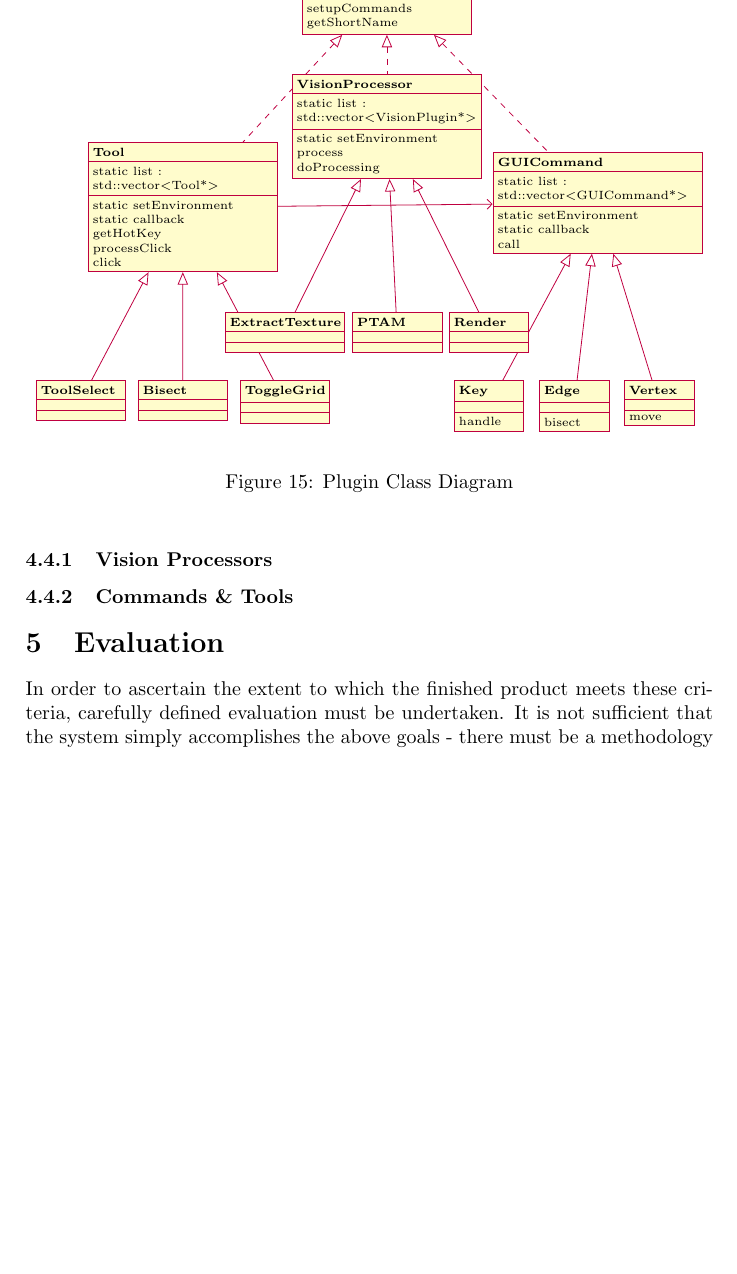
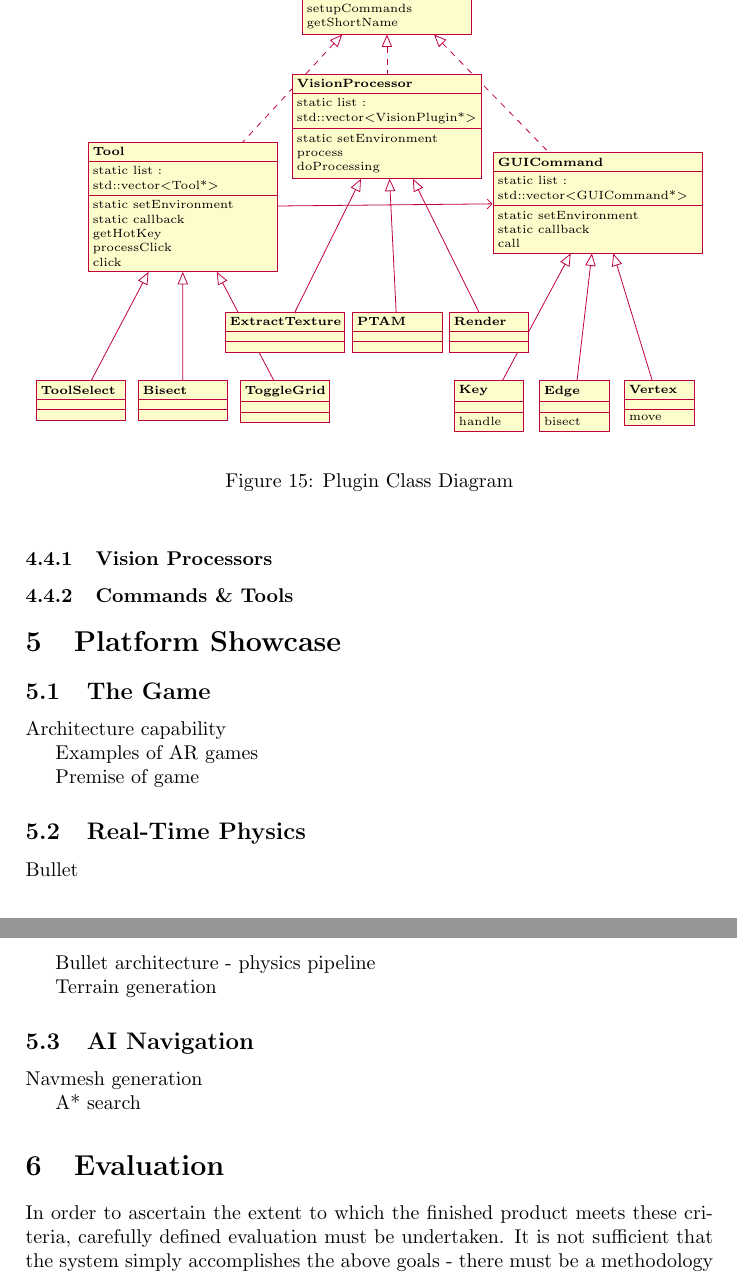
Before and after one commit to MajorError/Scanner, a LaTeX paper (report/Report.tex): part of page 17 of 21 before the commit and two parts of pages 17 and 18 of 21 after it, the two joined at a grey line, cut so that both start at the same text, the shorter picture padded with empty space. Compiled offline with pdfLaTeX; a LaTeX package or settings file that is missing is left out.

Commit message:
Added note + headings to include game detail in report

```diff
--- a/report/Report.tex
+++ b/report/Report.tex
@@ -425,6 +425,24 @@ The \texttt{Environment} class is more than just pointers to data, however; it c
 
 \subsubsection{Commands \& Tools}
 
+\section{Platform Showcase}
+\subsection{The Game}
+Architecture capability
+
+Examples of AR games
+
+Premise of game
+\subsection{Real-Time Physics}
+Bullet
+
+Bullet architecture - physics pipeline
+
+Terrain generation
+\subsection{AI Navigation}
+Navmesh generation
+
+A* search
+
 \section{Evaluation}
 In order to ascertain the extent to which the finished product meets these criteria, carefully defined evaluation must be undertaken. It is not sufficient that the system simply accomplishes the above goals - there must be a methodology defined to ascertain how \textit{well} it accomplishes those goals. Therefore, two different types of evaluation will be undertaken; end-to-end acceptance testing, and numerical analysis of the accuracy of the result.
 
```
